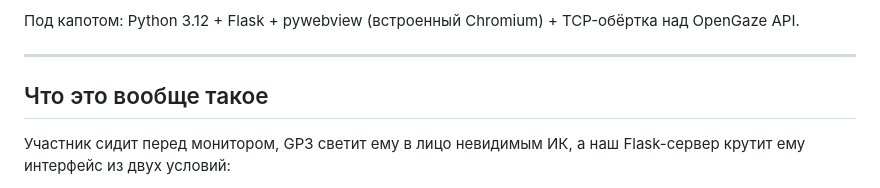
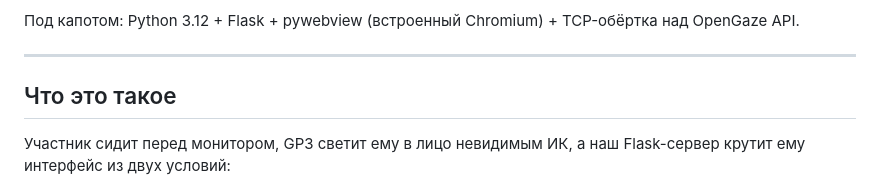
Before and after one commit to eliz-z-za/eyetracking_cogload_pd, a Markdown page: README.md, the part around the change. Drawn GitHub-style.

```diff
--- a/README.md
+++ b/README.md
@@ -6,7 +6,7 @@
 
 ---
 
-## Что это вообще такое
+## Что это такое
 
 Участник сидит перед монитором, GP3 светит ему в лицо невидимым ИК, а наш Flask-сервер крутит ему интерфейс из двух условий:
 
```
